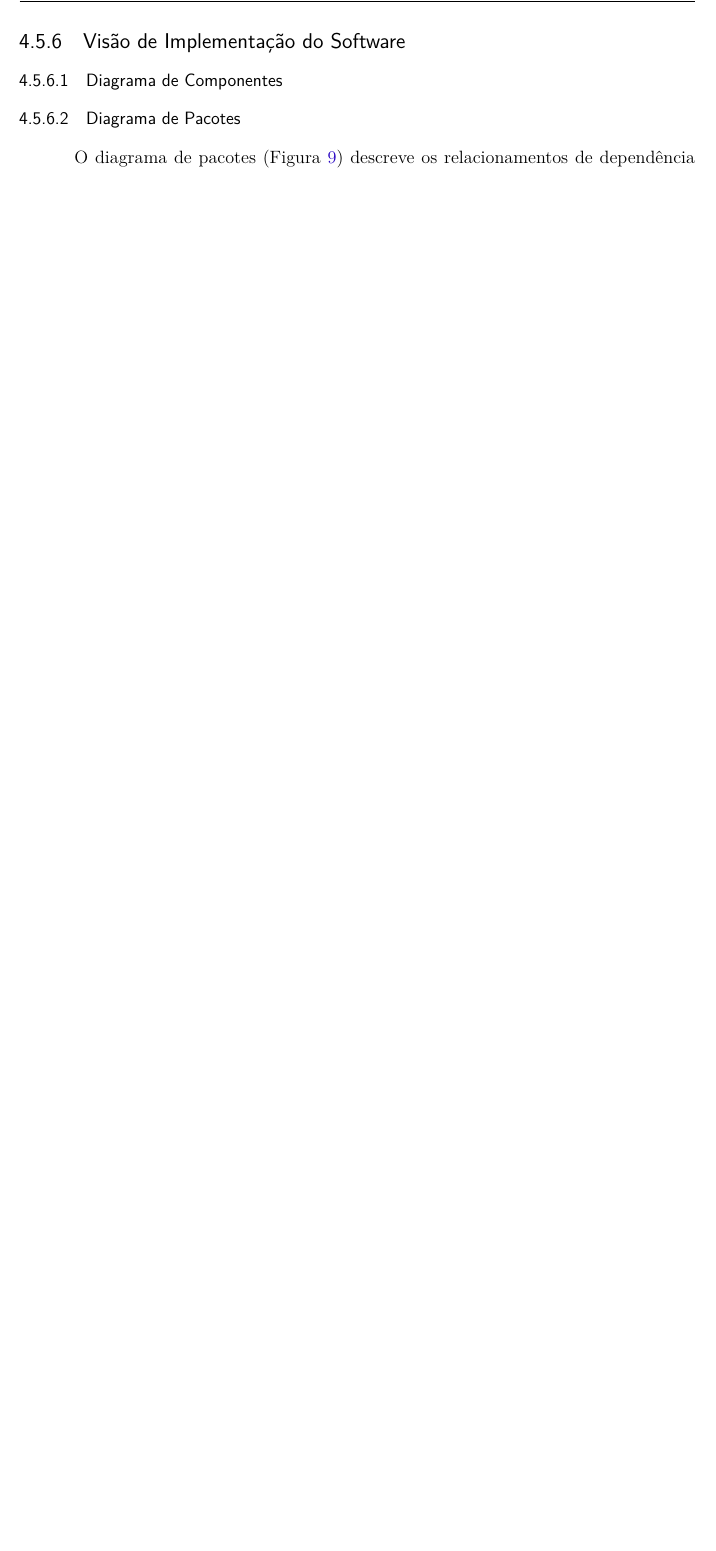
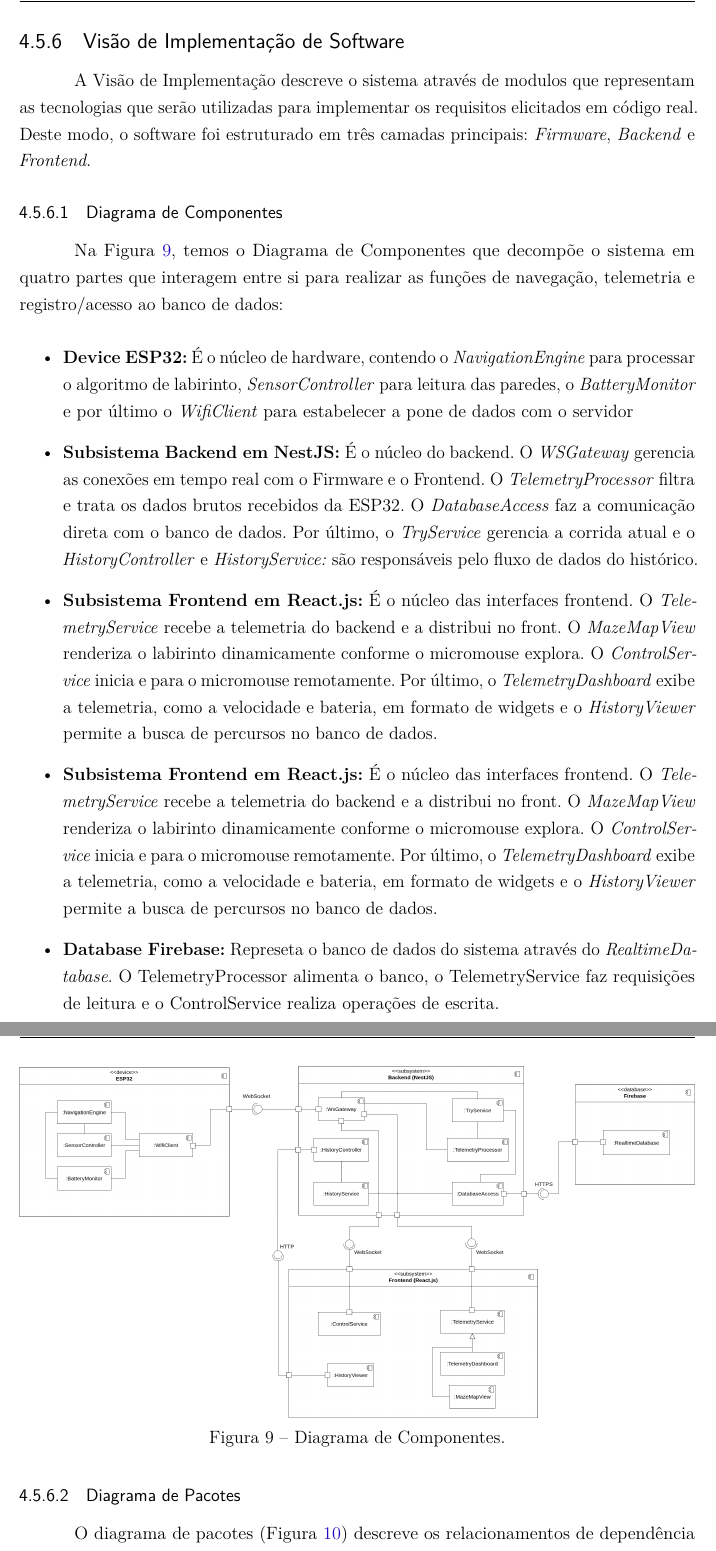
Before and after one commit to fcte-pi1/2026.1_PI1_Grupo01_Bruno, a LaTeX thesis (docs/relatorio/relatorio.tex, which reads docs/relatorio/editaveis/06_projetoconceitual.tex): part of page 29 of 47 before the commit and two parts of pages 29 and 30 of 49 after it, the two joined at a grey line, cut so that both start at the same text, the shorter picture padded with empty space. Compiled offline with pdfLaTeX.

Commit message:
docs: adicionando a parte de implementacao e o diagrama de componentes

```diff
--- a/docs/relatorio/editaveis/06_projetoconceitual.tex
+++ b/docs/relatorio/editaveis/06_projetoconceitual.tex
@@ -159,9 +159,34 @@ Por fim, o \textbf{Cenário de Consulta ao Histórico} (Figura \ref{fig:seq_hist
     \label{fig:seq_historico}
 \end{figure}
 
-\subsection{Visão de Implementação do Software}
+
+\subsection{Visão de Implementação de Software}
+
+    A Visão de Implementação descreve o sistema através de modulos que representam as tecnologias que serão utilizadas para implementar os requisitos elicitados em código real. Deste modo, o software foi estruturado em três camadas principais: \textit{Firmware}, \textit{Backend} e \textit{Frontend}.
 
 \subsubsection{Diagrama de Componentes}
+
+Na Figura \ref{fig:diagrama_componentes}, temos o Diagrama de Componentes que decompõe o sistema em quatro partes que interagem entre si para realizar as funções de navegação, telemetria e registro/acesso ao banco de dados:
+
+    \begin{itemize}
+
+        \item \textbf{Device ESP32:} É o núcleo de hardware, contendo o \textit{NavigationEngine} para processar o algoritmo de labirinto, \textit{SensorController} para leitura das paredes, o \textit{BatteryMonitor} e por último o \textit{WifiClient} para estabelecer a pone de dados com o servidor
+
+        \item \textbf{Subsistema Backend em NestJS:} É o núcleo do backend. O \textit{WSGateway} gerencia as conexões em tempo real com o Firmware e o Frontend. O \textit{TelemetryProcessor} filtra e trata os dados brutos recebidos da ESP32. O \textit{DatabaseAccess} faz a comunicação direta com o banco de dados. Por último, o \textit{TryService} gerencia a corrida atual e o \textit{HistoryController} e \textit{HistoryService:} são responsáveis pelo fluxo de dados do histórico.
+
+        \item \textbf{Subsistema Frontend em React.js:} É o núcleo das interfaces frontend. O \textit{TelemetryService} recebe a telemetria do backend e a distribui no front. O \textit{MazeMapView} renderiza o labirinto dinamicamente conforme o micromouse explora. O \textit{ControlService} inicia e para o micromouse remotamente. Por último, o \textit{TelemetryDashboard} exibe a telemetria, como a velocidade e bateria, em formato de widgets e o \textit{HistoryViewer} permite a busca de percursos no banco de  dados.
+
+        \item \textbf{Subsistema Frontend em React.js:} É o núcleo das interfaces frontend. O \textit{TelemetryService} recebe a telemetria do backend e a distribui no front. O \textit{MazeMapView} renderiza o labirinto dinamicamente conforme o micromouse explora. O \textit{ControlService} inicia e para o micromouse remotamente. Por último, o \textit{TelemetryDashboard} exibe a telemetria, como a velocidade e bateria, em formato de widgets e o \textit{HistoryViewer} permite a busca de percursos no banco de  dados.
+
+        \item \textbf{Database Firebase:} Represeta o banco de dados do sistema através do \textit{RealtimeDatabase}. O  TelemetryProcessor alimenta o banco, o TelemetryService faz requisições de leitura e o ControlService realiza operações de escrita.
+
+    \end{itemize}
+    \begin{figure}[H]
+        \centering
+        \includegraphics[width=\textwidth]{figuras/software/diagrama_componentes.png}
+        \caption{Diagrama de Componentes.}
+        \label{fig:diagrama_componentes}
+    \end{figure}
 
 \subsubsection{Diagrama de Pacotes}
     O diagrama de pacotes (Figura \ref{fig:diagrama_pacotes_sw}) descreve os relacionamentos de dependência entre um pacote para outro, mostrado a disposição de cada elemento de modelo e esclarecer a estrutura hierárquia dos elementos.
```
Also changed, not shown: docs/relatorio/bibliografia.bib (+8 -0 lines), docs/relatorio/figuras/software/diagrama_componentes.png (added), docs/relatorio/editaveis/06_projetoconceitual.tex (1 more changed lines).
